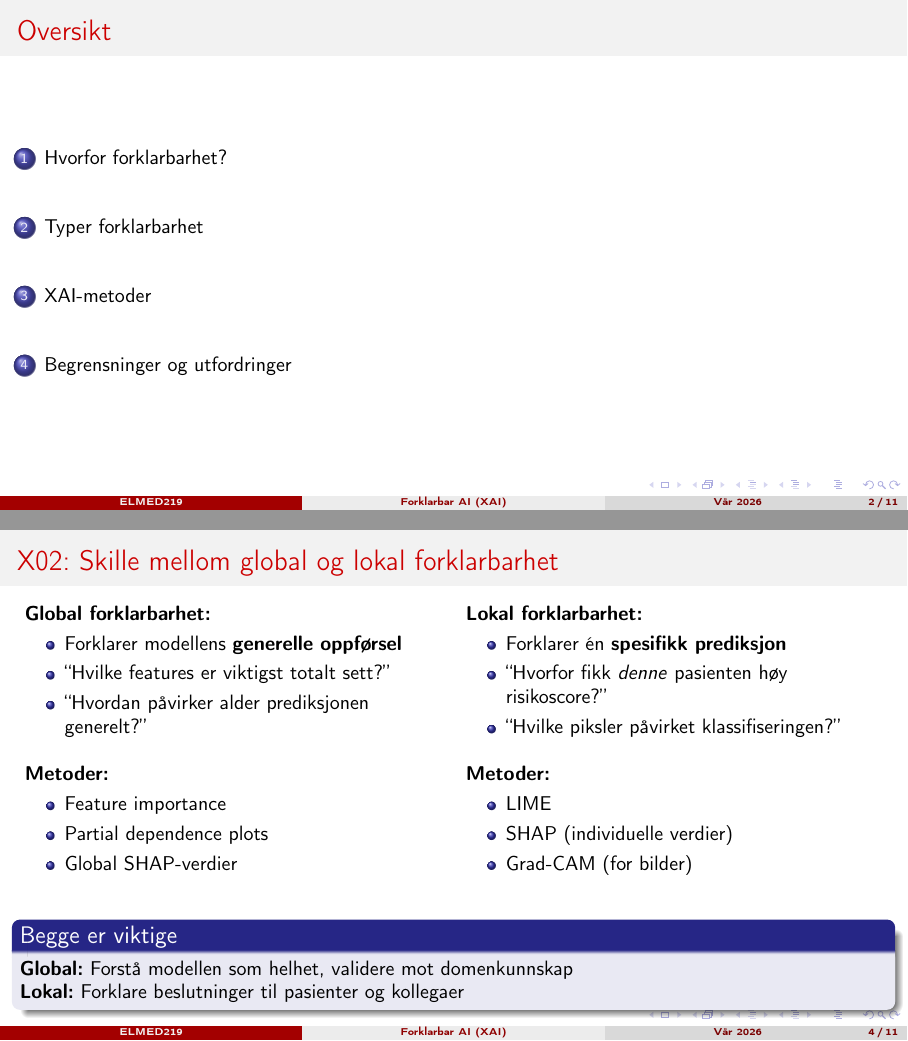
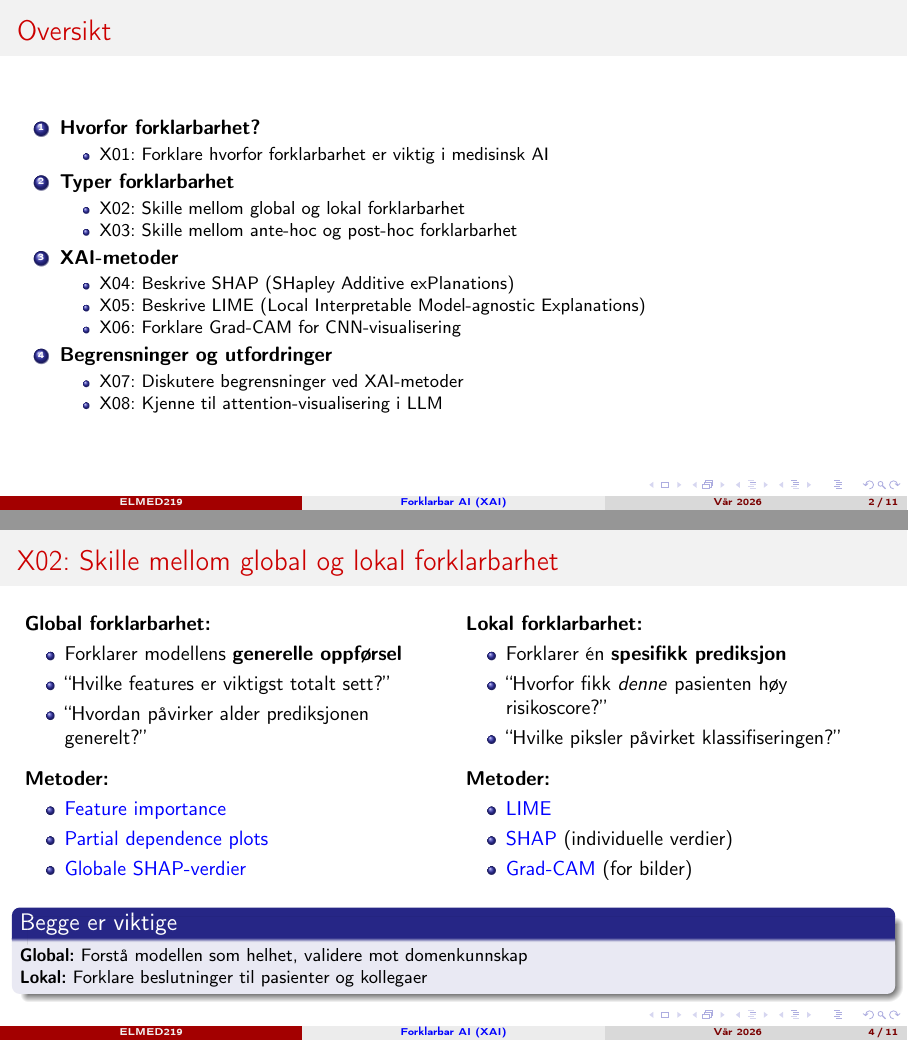
Before and after one commit to arvidl/ELMED219-2026, LaTeX slides (Emnebeskrivelse-momentliste/Beamer/X-XAI/main.tex): pages 2 and 4 of 11, joined at a grey line. Compiled offline with pdfLaTeX.

Commit message:
Enhance Beamer presentation with structured content and hyperlink integration
- Add hyperref package for improved navigation with clickable links throughout the presentation.
- Revise table of contents to include enumerated topics for better organization and clarity.
- Update sections with detailed explanations and examples related to explainable AI (XAI) methods, including SHAP, LIME, and Grad-CAM.
- Improve formatting and consistency across frames for enhanced readability.

```diff
--- a/Emnebeskrivelse-momentliste/Beamer/X-XAI/main.tex
+++ b/Emnebeskrivelse-momentliste/Beamer/X-XAI/main.tex
@@ -16,6 +16,13 @@
 \usepackage{booktabs}
 \usepackage{amsmath}
 \usepackage{fontawesome5}
+\usepackage{hyperref}
+\hypersetup{
+    colorlinks=true,
+    linkcolor=blue,
+    urlcolor=blue,
+    citecolor=blue
+}
 
 % =====================================================================
 % TEMA OG FARGER
@@ -43,7 +50,28 @@
 
 % Innholdsfortegnelse
 \begin{frame}{Oversikt}
-    \tableofcontents
+    \begin{enumerate}
+        \item \textbf{Hvorfor forklarbarhet?}
+        \begin{itemize}
+            \item X01: Forklare hvorfor forklarbarhet er viktig i medisinsk AI
+        \end{itemize}
+        \item \textbf{Typer forklarbarhet}
+        \begin{itemize}
+            \item X02: Skille mellom global og lokal forklarbarhet
+            \item X03: Skille mellom ante-hoc og post-hoc forklarbarhet
+        \end{itemize}
+        \item \textbf{XAI-metoder}
+        \begin{itemize}
+            \item X04: Beskrive SHAP (SHapley Additive exPlanations)
+            \item X05: Beskrive LIME (Local Interpretable Model-agnostic Explanations)
+            \item X06: Forklare Grad-CAM for CNN-visualisering
+        \end{itemize}
+        \item \textbf{Begrensninger og utfordringer}
+        \begin{itemize}
+            \item X07: Diskutere begrensninger ved XAI-metoder
+            \item X08: Kjenne til attention-visualisering i LLM
+        \end{itemize}
+    \end{enumerate}
 \end{frame}
 
 % =====================================================================
@@ -90,12 +119,12 @@
                 \item ``Hvordan påvirker alder prediksjonen generelt?''
             \end{itemize}
 
-            \vspace{0.3cm}
+            \vspace{0.2cm}
             \textbf{Metoder:}
             \begin{itemize}
-                \item Feature importance
-                \item Partial dependence plots
-                \item Global SHAP-verdier
+                \item \href{https://en.wikipedia.org/wiki/Feature_importance}{Feature importance}
+                \item \href{https://christophm.github.io/interpretable-ml-book/pdp.html}{Partial dependence plots}
+                \item \href{https://shap.readthedocs.io/en/latest/example_notebooks/api_examples/plots/beeswarm.html}{Globale SHAP-verdier}
             \end{itemize}
         \end{column}
         \begin{column}{0.48\textwidth}
@@ -106,34 +135,36 @@
                 \item ``Hvilke piksler påvirket klassifiseringen?''
             \end{itemize}
 
-            \vspace{0.3cm}
+            \vspace{0.2cm}
             \textbf{Metoder:}
             \begin{itemize}
-                \item LIME
-                \item SHAP (individuelle verdier)
-                \item Grad-CAM (for bilder)
+                \item \href{https://github.com/marcotcr/lime}{LIME}
+                \item \href{https://shap.readthedocs.io/}{SHAP} (individuelle verdier)
+                \item \href{https://arxiv.org/abs/1610.02391}{Grad-CAM} (for bilder)
             \end{itemize}
         \end{column}
     \end{columns}
 
-    \vspace{0.5cm}
+    \vspace{0.2cm}
+    {\small
     \begin{block}{Begge er viktige}
         \textbf{Global:} Forstå modellen som helhet, validere mot domenkunnskap \\
         \textbf{Lokal:} Forklare beslutninger til pasienter og kollegaer
     \end{block}
+    }
 \end{frame}
 
 \begin{frame}{X03: Skille mellom ante-hoc og post-hoc forklarbarhet}
     \begin{columns}[T]
         \begin{column}{0.48\textwidth}
-            \textbf{Ante-hoc (innebygd):}
+            \textbf{\href{https://christophm.github.io/interpretable-ml-book/simple.html}{Ante-hoc} (innebygd):}
             \begin{itemize}
                 \item Forklarbarhet \textbf{bygget inn} i modellen
                 \item Modellen er designet for å være tolkbar
                 \item ``Interpretable by design''
             \end{itemize}
 
-            \vspace{0.3cm}
+            \vspace{0.2cm}
             \textbf{Eksempler:}
             \begin{itemize}
                 \item Lineær regresjon (koeffisienter)
```
Also changed, not shown: Emnebeskrivelse-momentliste/Beamer/X-XAI/main.pdf, Emnebeskrivelse-momentliste/Beamer/X-XAI/main.tex (83 more changed lines).
